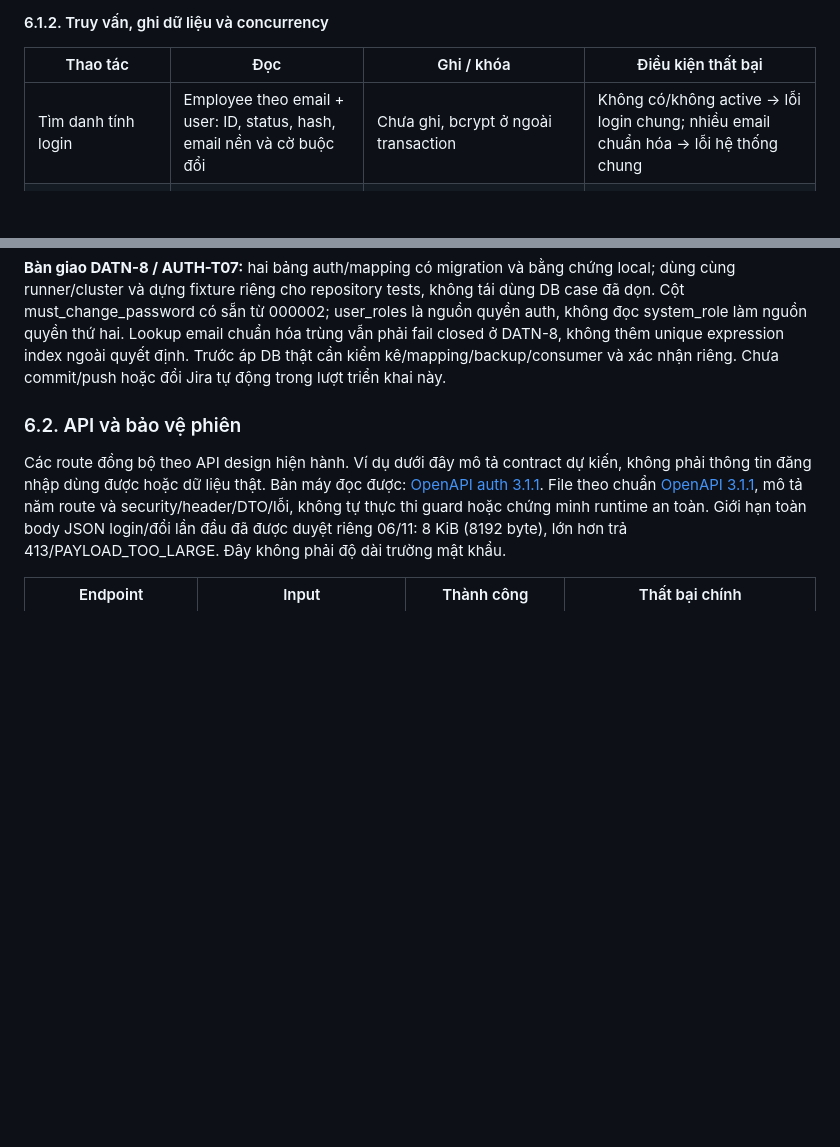
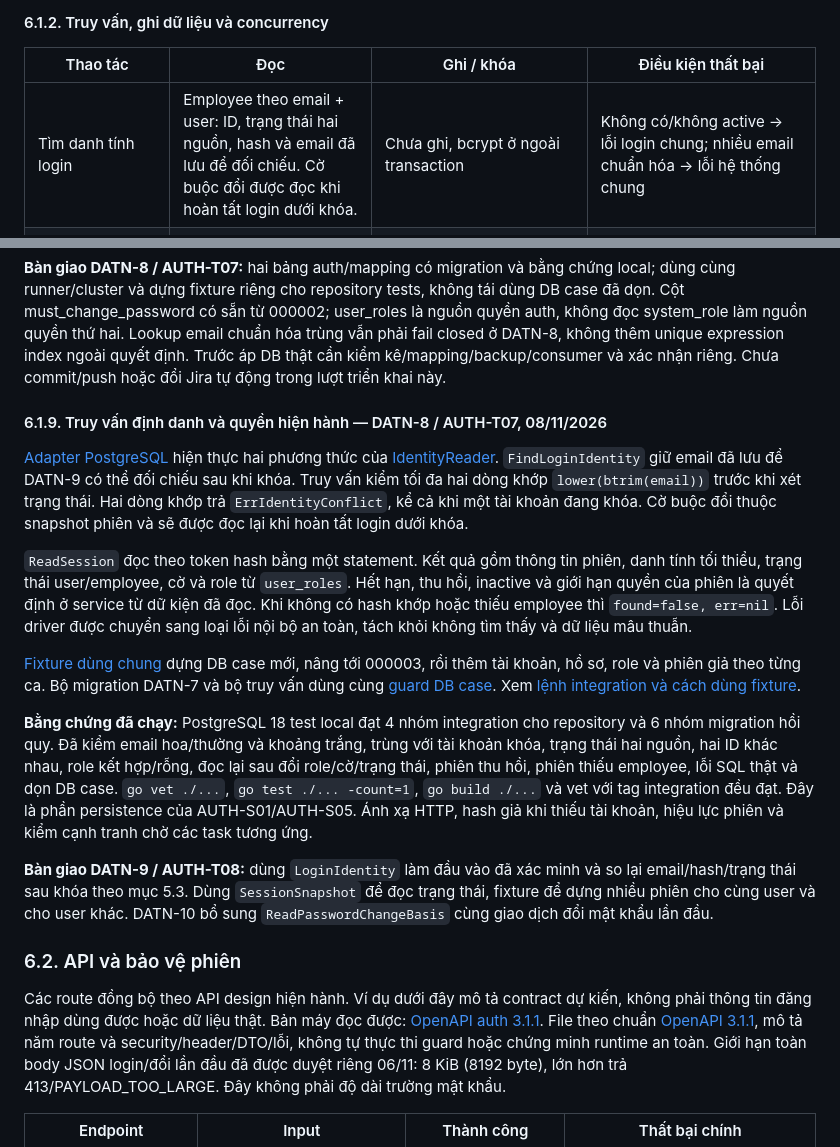
Before and after one commit to mingquanjp/prj-manage-system, a Markdown page: docs/proposals/backend-auth-session.md, 2 parts joined by grey strips. Rendered like a GitHub page; blank space fills up the shorter version.

```diff
--- a/docs/proposals/backend-auth-session.md
+++ b/docs/proposals/backend-auth-session.md
@@ -294,7 +294,7 @@ Không thêm index `lower(email)`/unique không phân biệt hoa thường ngay
 
 | Thao tác | Đọc | Ghi / khóa | Điều kiện thất bại |
 |---|---|---|---|
-| Tìm danh tính login | Employee theo email + user: ID, status, hash, email nền và cờ buộc đổi | Chưa ghi, bcrypt ở ngoài transaction | Không có/không active → lỗi login chung; nhiều email chuẩn hóa → lỗi hệ thống chung |
+| Tìm danh tính login | Employee theo email + user: ID, trạng thái hai nguồn, hash và email đã lưu để đối chiếu. Cờ buộc đổi được đọc khi hoàn tất login dưới khóa. | Chưa ghi, bcrypt ở ngoài transaction | Không có/không active → lỗi login chung; nhiều email chuẩn hóa → lỗi hệ thống chung |
 | Hoàn tất login | Đọc lại user rồi employee dưới khóa; so hash/email/status với dữ liệu đã xác minh; đọc cờ hiện hành | Khóa theo thứ tự user → employee → session cũ nếu có; revoke phiên cookie cũ của đúng user; INSERT session mới | Hash/email/status đổi → không cấp phiên từ kết quả xác minh cũ; rollback toàn bộ khi lỗi |
 | Authenticate/me | JOIN session → user → employee, cờ buộc đổi và role cùng statement/snapshot nhất quán | Không ghi, không trượt expires_at; tách xác thực phiên khỏi quyền gọi nghiệp vụ | Hết hạn/revoke/inactive/thiếu hồ sơ → 401; cờ true chỉ có allowlist auth; DB lỗi → 503/500 |
 | Đổi mật khẩu lần đầu | Phiên hợp lệ, hash mật khẩu hiện tại, cờ true; bcrypt verify/hash ở ngoài transaction | User → employee → các session theo session_id tăng dần; kiểm lại hash/cờ/active/phiên dưới khóa; thay hash + false + revoke tất cả phiên cùng commit (A08) | Sai mật khẩu hiện tại/validation → không ghi; nền đổi/phiên revoked → không ghi; commit lỗi rollback |
@@ -506,6 +506,18 @@ Người dùng đã duyệt triển khai/thực thi trên cluster PostgreSQL tes
 - Sol medium review chỉ đọc: góp ý thiếu preflight và FK assertion bị FK legacy che đã xử lý; lượt cuối không còn finding chặn. Metadata PK/FK legacy kiểm cấu trúc cần cho rehearsal từ repo, chưa đối chiếu mọi biểu thức/cột/action để làm validator drift production tổng quát. Tác giả đối chiếu kết luận và test DB, không giả review agent là người phê duyệt độc lập.
 
 **Bàn giao DATN-8 / AUTH-T07:** hai bảng auth/mapping có migration và bằng chứng local; dùng cùng runner/cluster và dựng fixture riêng cho repository tests, không tái dùng DB case đã dọn. Cột must_change_password có sẵn từ 000002; user_roles là nguồn quyền auth, không đọc system_role làm nguồn quyền thứ hai. Lookup email chuẩn hóa trùng vẫn phải fail closed ở DATN-8, không thêm unique expression index ngoài quyết định. Trước áp DB thật cần kiểm kê/mapping/backup/consumer và xác nhận riêng. Chưa commit/push hoặc đổi Jira tự động trong lượt triển khai này.
+
+#### 6.1.9. Truy vấn định danh và quyền hiện hành — DATN-8 / AUTH-T07, 08/11/2026
+
+[Adapter PostgreSQL](../../internal/repository/postgres/auth_identity.go) hiện thực hai phương thức của [IdentityReader](../../internal/service/auth/identity.go). `FindLoginIdentity` giữ email đã lưu để DATN-9 có thể đối chiếu sau khi khóa. Truy vấn kiểm tối đa hai dòng khớp `lower(btrim(email))` trước khi xét trạng thái. Hai dòng khớp trả `ErrIdentityConflict`, kể cả khi một tài khoản đang khóa. Cờ buộc đổi thuộc snapshot phiên và sẽ được đọc lại khi hoàn tất login dưới khóa.
+
+`ReadSession` đọc theo token hash bằng một statement. Kết quả gồm thông tin phiên, danh tính tối thiểu, trạng thái user/employee, cờ và role từ `user_roles`. Hết hạn, thu hồi, inactive và giới hạn quyền của phiên là quyết định ở service từ dữ kiện đã đọc. Khi không có hash khớp hoặc thiếu employee thì `found=false, err=nil`. Lỗi driver được chuyển sang loại lỗi nội bộ an toàn, tách khỏi không tìm thấy và dữ liệu mâu thuẫn.
+
+[Fixture dùng chung](../../internal/testutil/authdb/fixture.go) dựng DB case mới, nâng tới 000003, rồi thêm tài khoản, hồ sơ, role và phiên giả theo từng ca. Bộ migration DATN-7 và bộ truy vấn dùng cùng [guard DB case](../../internal/testutil/authdb/database.go). Xem [lệnh integration và cách dùng fixture](../../scripts/authdb/README.md#truy-vấn-auth-integration--datn-8--auth-t07).
+
+**Bằng chứng đã chạy:** PostgreSQL 18 test local đạt 4 nhóm integration cho repository và 6 nhóm migration hồi quy. Đã kiểm email hoa/thường và khoảng trắng, trùng với tài khoản khóa, trạng thái hai nguồn, hai ID khác nhau, role kết hợp/rỗng, đọc lại sau đổi role/cờ/trạng thái, phiên thu hồi, phiên thiếu employee, lỗi SQL thật và dọn DB case. `go vet ./...`, `go test ./... -count=1`, `go build ./...` và vet với tag integration đều đạt. Đây là phần persistence của AUTH-S01/AUTH-S05. Ánh xạ HTTP, hash giả khi thiếu tài khoản, hiệu lực phiên và kiểm cạnh tranh chờ các task tương ứng.
+
+**Bàn giao DATN-9 / AUTH-T08:** dùng `LoginIdentity` làm đầu vào đã xác minh và so lại email/hash/trạng thái sau khóa theo mục 5.3. Dùng `SessionSnapshot` để đọc trạng thái, fixture để dựng nhiều phiên cho cùng user và cho user khác. DATN-10 bổ sung `ReadPasswordChangeBasis` cùng giao dịch đổi mật khẩu lần đầu.
 
 ### 6.2. API và bảo vệ phiên
 
```
Also changed, not shown: docs/README.md (+2 -0 lines), scripts/authdb/README.md (+14 -1 lines).
